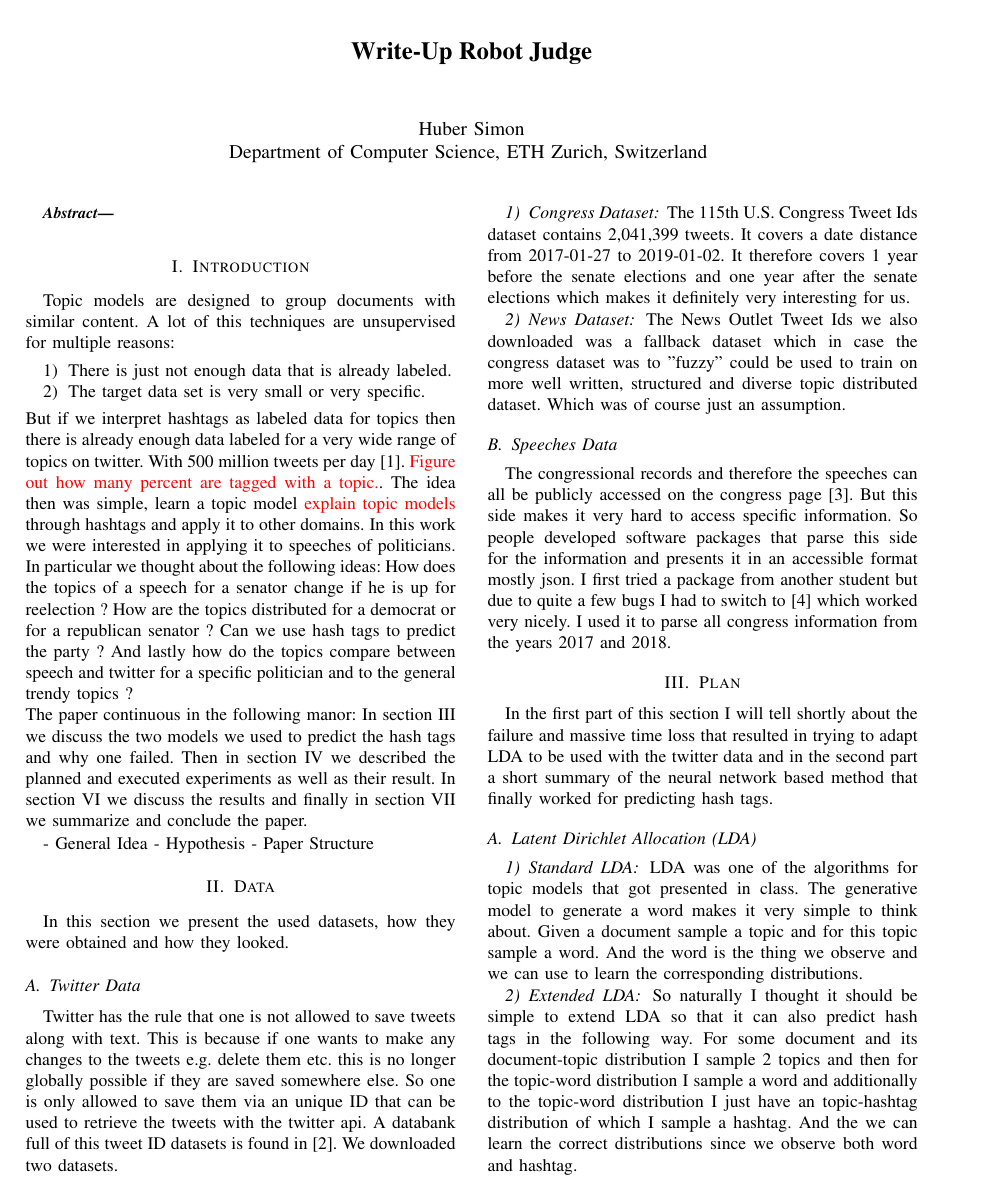
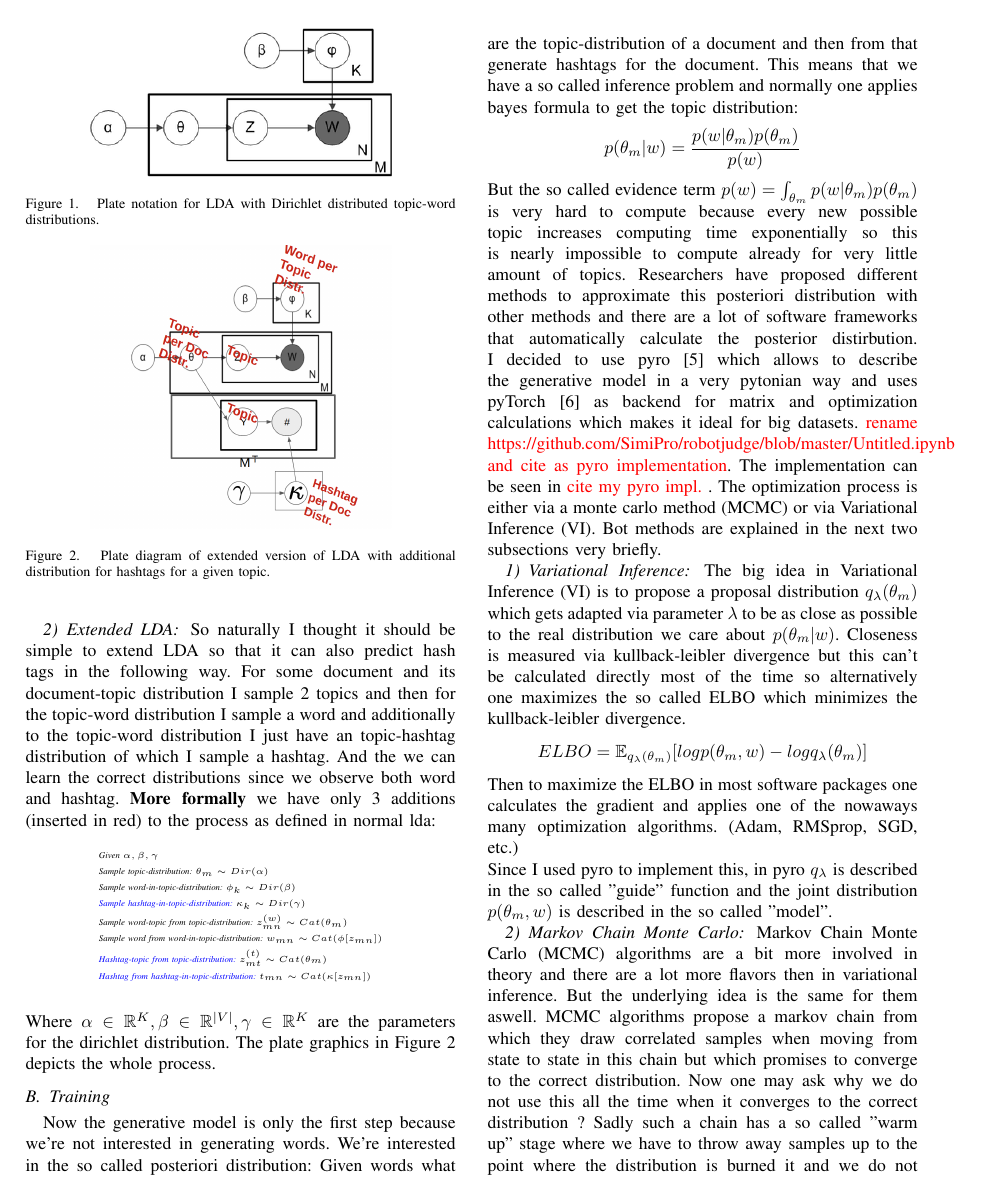
Before and after one commit to SimiPro/robotjudge, a LaTeX paper (latex_report/robot_writeup.tex): page 1 of 4 before the commit and page 2 of 5 after it. Compiled offline with pdfLaTeX.

Commit message:
working on report

```diff
--- a/latex_report/robot_writeup.tex
+++ b/latex_report/robot_writeup.tex
@@ -7,8 +7,11 @@
 \usepackage{xcolor}
 \usepackage{booktabs}
 \usepackage{framed}
+\usepackage{mathtools}
+\usepackage{amssymb}
 
 
+\newcommand\R{\mathbb{R}}
 \newcommand\todo[1]{\textcolor{red}{#1}}
 
 \begin{document}
@@ -56,4 +59,3 @@ The congressional records and therefore the speeches can all be publicly accesse
 In the first part of this section I will tell shortly about the failure and massive time loss that resulted in trying to adapt LDA to be used with the twitter data and in the second part a short summary of the neural network based method that finally worked for predicting hash tags.
 \subsection{Latent Dirichlet Allocation (LDA)}
 \subsubsection{Standard LDA}
-LDA was one of the algorithms for topic models that got presented in class. The generative model to generate a word makes it very simple to think about. Given a document sample a topic and for this topic sample a word. And the word is the thing we observe and we can use to learn the corresponding distributions.
@@ -64,17 +80,49 @@ LDA was one of the algorithms for topic models that got presented in class. The
 	\label{fig:ldaplate}
 \end{figure}
 
+
 \subsubsection{Extended LDA}
-So naturally I thought it should be simple to extend LDA so that it can also predict hash tags in the following way. For some document and its document-topic distribution I sample 2 topics and then for the topic-word distribution I sample a word and additionally to the topic-word distribution I just have an topic-hashtag distribution of which I sample a hashtag. And the we can learn the correct distributions since we observe both word and hashtag.
+So naturally I thought it should be simple to extend LDA so that it can also predict hash tags in the following way. For some document and its document-topic distribution I sample 2 topics and then for the topic-word distribution I sample a word and additionally to the topic-word distribution I just have an topic-hashtag distribution of which I sample a hashtag. And the we can learn the correct distributions since we observe both word and hashtag. \textbf{More formally} we have only 3 additions (inserted in red) to the process as defined in normal lda:
+
+\tiny
+\begin{align*}
+&\textit{Given } \alpha, \beta, \gamma \\
+&\textit{Sample topic-distribution: } \theta_m \sim Dir(\alpha)\\
+&\textit{Sample word-in-topic-distribution: } \phi_k \sim Dir(\beta) \\
+& \textcolor{blue}{\textit{Sample hashtag-in-topic-distribution: }} \kappa_k \sim Dir(\gamma) \\
+&\textit{Sample word-topic from topic-distribution: } z^{(w)}_{mn} \sim Cat(\theta_m) \\
+&\textit{Sample word from word-in-topic-distribution: } w_{mn} \sim Cat(\phi[z_{mn}])\\
+&\textcolor{blue}{\textit{Hashtag-topic from topic-distribution: }} z^{(t)}_{mt} \sim Cat(\theta_m) \\
+&\textcolor{blue}{\textit{Hashtag from hashtag-in-topic-distribution: }} t_{mn} \sim Cat(\kappa[z_{mn}])\\
+\end{align*}
+\normalsize
+Where $\alpha \in \R^K, \beta \in \R^{|V|}, \gamma \in \R^K$ are the parameters for the dirichlet distribution. The plate graphics in Figure \ref{fig:ldaplate2} depicts the whole process.
 \begin{figure}
 	\centering
 	\includegraphics[width=0.7\linewidth]{images/extended_lda}
 	\caption{Plate diagram of extended version of LDA with additional distribution for hashtags for a given topic. }
-	\label{fig:ldaplate}
+	\label{fig:ldaplate2}
 \end{figure}
 
 \subsection{Training}
-The plan ready I had to find some framework that allowed me to implement and train this generative model. I decided to use pyro \cite{bingham2018pyro} which allows to describe the generative model in a very pytonian way and uses pyTorch \cite{paszke2017automatic} as backend for matrix and optimization calculations which makes it ideal for big datasets. \todo{rename https://github.com/SimiPro/robotjudge/blob/master/Untitled.ipynb and cite as pyro implementation}. The implementation can be seen in \todo{cite my pyro impl. }. But it just didn't work. I tried a multitude of different proposal distributions and even neural networks. It just didn't really converge nicely. I initially thought that the problem was my extension on top of LDA. But it didn't work for LDA aswell.
+Now the generative model is only the first step because we're not interested in generating words. We're interested in the so called posteriori distribution: Given words what are the topic-distribution of a document and then from that generate hashtags for the document. This means that we have a so called inference problem and normally one applies bayes formula to get the topic distribution: \[ p(\theta_m | w) = \frac{p(w | \theta_m)p(\theta_m)}{p(w)} \] But the so called evidence term $p(w) = \int_{\theta_m} p(w | \theta_m)p(\theta_m) $ is very hard to compute because every new possible topic increases computing time exponentially so this is nearly impossible to compute already for very little amount of topics.
+Researchers have proposed different methods to approximate this posteriori distribution with other methods and there are a lot of software frameworks that automatically calculate the posterior distirbution. I decided to use pyro \cite{bingham2018pyro} which allows to describe the generative model in a very pytonian way and uses pyTorch \cite{paszke2017automatic} as backend for matrix and optimization calculations which makes it ideal for big datasets. \todo{rename https://github.com/SimiPro/robotjudge/blob/master/Untitled.ipynb and cite as pyro implementation}. The implementation can be seen in \todo{cite my pyro impl. }.   The optimization process is either via a monte carlo method (MCMC) or via Variational Inference (VI). Bot methods are explained in the next two subsections very briefly.
+
+\subsubsection{Variational Inference}
+The big idea in Variational Inference (VI) is to propose a proposal distribution $q_\lambda(\theta_m)$ which gets adapted via parameter $\lambda$ to be as close as possible to the real distribution we care about $p(\theta_m | w)$. Closeness is measured via kullback-leibler divergence but this can't be calculated directly most of the time so alternatively one maximizes the so called ELBO which minimizes the kullback-leibler divergence.
+\[ ELBO = \mathbb{E}_{q_\lambda(\theta_m)} [log p(\theta_m, w) - log q_{\lambda}(\theta_m)] \]
+Then to maximize the ELBO in most software packages one calculates the gradient and applies one of the nowaways many optimization algorithms. (Adam, RMSprop, SGD, etc.)\\
+Since I used pyro to implement this, in pyro $q_\lambda$ is described in the so called "guide" function and the joint distribution $p(\theta_m, w)$ is described in the so called "model".
+
+\subsubsection{Markov Chain Monte Carlo}
+Markov Chain Monte Carlo (MCMC) algorithms are a bit more involved in theory and there are a lot more flavors then in variational inference. But the underlying idea is the same for them aswell. MCMC algorithms propose a markov chain from which they draw correlated samples when moving from state to state in this chain but which promises to converge to the correct distribution. Now one may ask why we do not use this all the time when it converges to the correct distribution ? Sadly such a chain has a so called "warm up" stage where we have to throw away samples up to the point where the distribution is burned it and we do not know how long this warm up phase is so most of the time one tests this empirically.\\
+
+
+
+\subsubsection{Training Result}
+
+But it just didn't work. I tried a multitude of different proposal distributions and even neural networks. It just didn't really converge nicely. I initially thought that the problem was my extension on top of LDA. But it didn't work for LDA aswell.
+
 
 \subsection{Tweet2vec - Recurrent Neural Network}
 After the extended LDA somewhat failed I tried a multitude of other models. The one that finally worked was a neural network based solution: Tweet2Vec \cite{DhingraZFMC16}. The basic idea behind this model is that they view the character as smallest unit rather then the word as in LDA. This brings quite a few advantages: \todo{How many unique words are in the twitter dataset ? Which makes it difficult to use word based systems. }. Furthermore they assume that a tweet has some latent representation and from this latent representation they predict the hashtag. To get a loss they use cross entropy loss based on predicted hashtag versus given hashtag. The neural network is mainly built out of Bi-directional Gated Recurrent Unit (Bi-GRU) which behave similarly as LSTM's (Long short-term memory) blocks. The size of the input is reasonable constraint on the number of characters a tweet can have - 145. The embedding part of the tweet2vec neural network can be seen in Figure \ref{fig:tweet2vecembedding}. The decoder part is just a dense layer with the number of neurons equal to the number of hashtags. The output of this dense layer is then used as input for the softmax function to get the probability of each hashtag.
```
Also changed, not shown: latex_report/images/extended_lda.png, latex_report/robot_writeup.pdf, latex_report/robot_writeup.tex (14 more changed lines), 3 other files.
